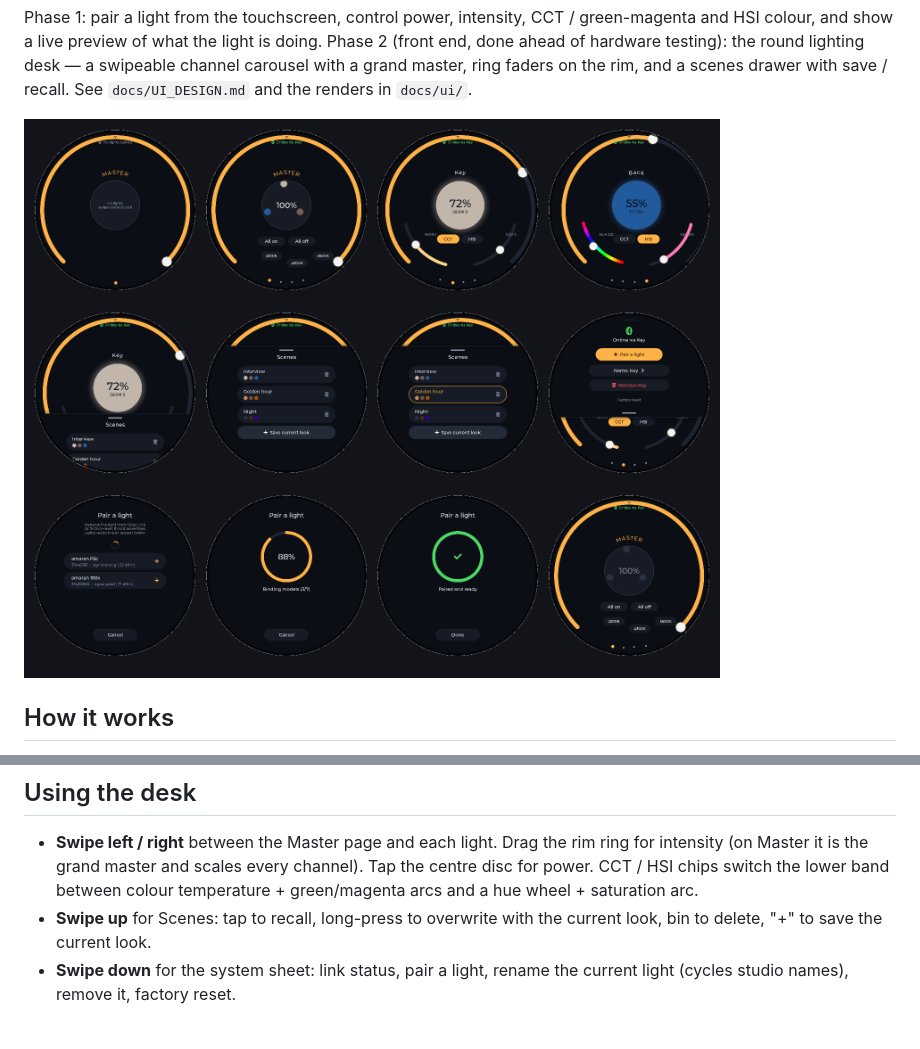
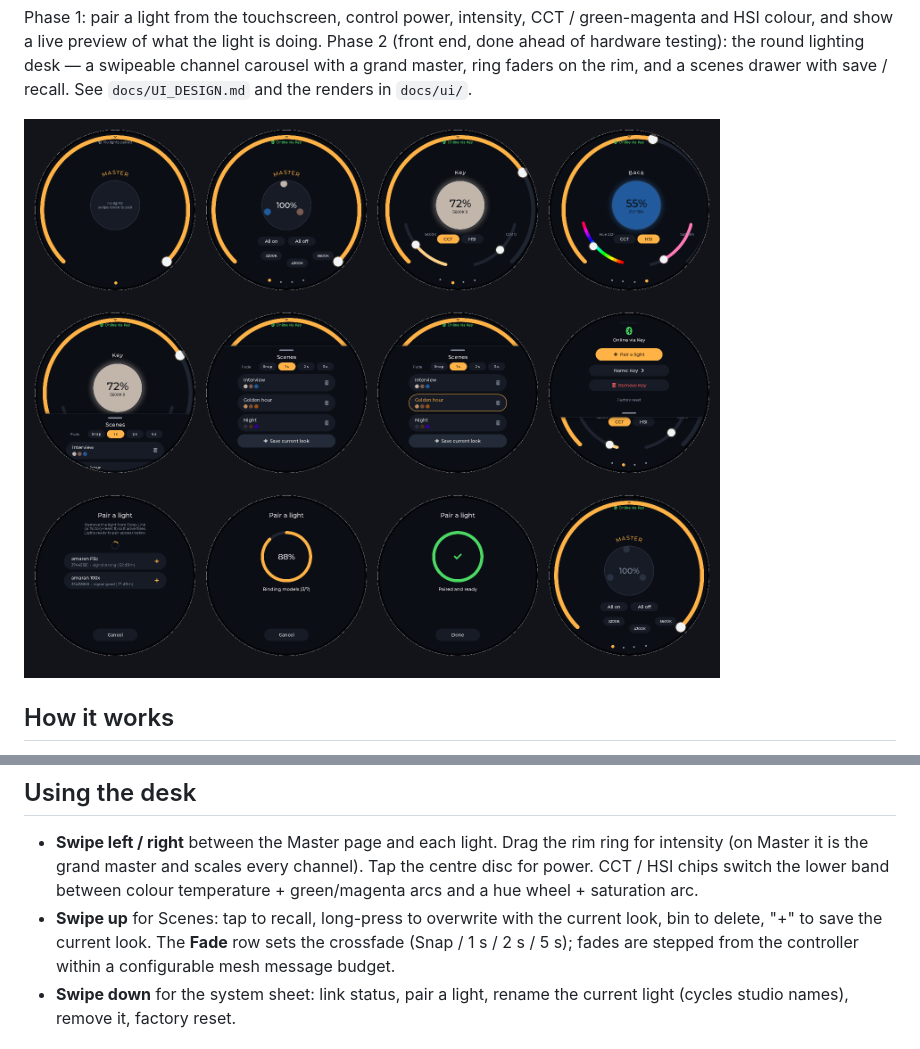
Before and after one commit to nonlineartom/ESP-LIGHTING-DESK, a Markdown page: README.md, 2 parts joined by grey strips. Drawn GitHub-style; pictures changed too: docs/ui/contact_sheet.png.

```diff
--- a/README.md
+++ b/README.md
@@ -164,7 +164,9 @@ unknown (we bind all of them), and the C6 factory image may lack Bluetooth.
   band between colour temperature + green/magenta arcs and a hue wheel +
   saturation arc.
 * **Swipe up** for Scenes: tap to recall, long-press to overwrite with the
-  current look, bin to delete, "+" to save the current look.
+  current look, bin to delete, "+" to save the current look.  The **Fade**
+  row sets the crossfade (Snap / 1 s / 2 s / 5 s); fades are stepped from the
+  controller within a configurable mesh message budget.
 * **Swipe down** for the system sheet: link status, pair a light, rename the
   current light (cycles studio names), remove it, factory reset.
 
```
Also changed, not shown: docs/HARDWARE_TEST_PLAN.md (+13 -0 lines), docs/UI_DESIGN.md (+4 -2 lines), docs/ui/06_scenes_open.png, 8 other files.
